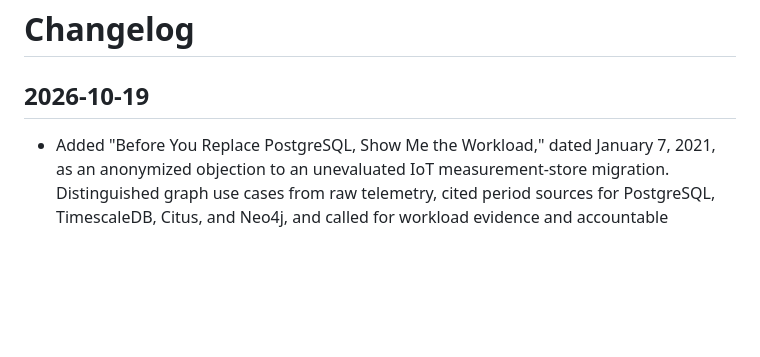
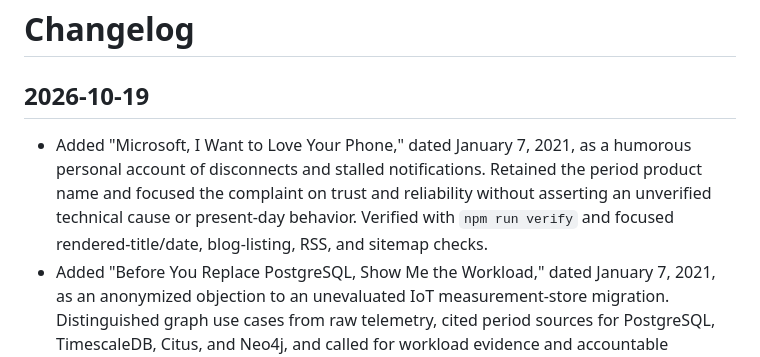
Before and after one commit to wasatchwizard/wasatchwizard.github.io, a Markdown page: CHANGELOG.md, the part around the change. GitHub-like rendering; blank space fills up the shorter version.

Commit message:
Add personal rant about Your Phone reliability

```diff
--- a/CHANGELOG.md
+++ b/CHANGELOG.md
@@ -2,6 +2,12 @@
 
 ## 2026-10-19
 
+- Added "Microsoft, I Want to Love Your Phone," dated January 7, 2021, as a
+  humorous personal account of disconnects and stalled notifications. Retained
+  the period product name and focused the complaint on trust and reliability
+  without asserting an unverified technical cause or present-day behavior.
+  Verified with `npm run verify` and focused rendered-title/date, blog-listing,
+  RSS, and sitemap checks.
 - Added "Before You Replace PostgreSQL, Show Me the Workload," dated January 7,
   2021, as an anonymized objection to an unevaluated IoT measurement-store
   migration. Distinguished graph use cases from raw telemetry, cited period
```
Also changed, not shown: src/posts/microsoft-i-want-to-love-your-phone.md (added, +42 -0 lines).
